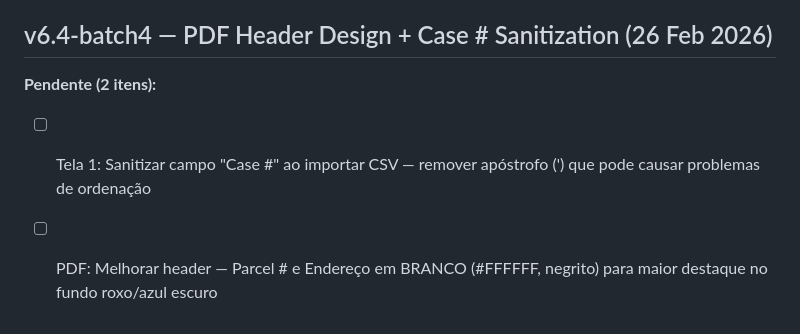
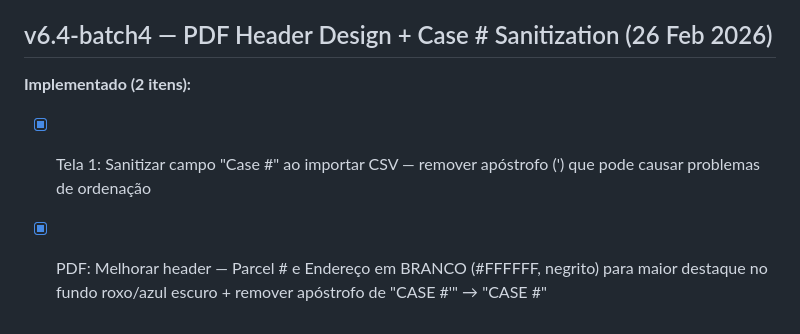
Before and after one commit to gtcapitalglobal/GTSearch, a Markdown page: todo.md, the part around the change. Rendered like a GitHub page.

Commit message:
docs: update todo.md - mark v6.4-batch4 items as completed

```diff
--- a/todo.md
+++ b/todo.md
@@ -571,6 +571,6 @@
 
 ## v6.4-batch4 — PDF Header Design + Case # Sanitization (26 Feb 2026)
 
-**Pendente (2 itens):**
-- [ ] Tela 1: Sanitizar campo "Case #" ao importar CSV — remover apóstrofo (') que pode causar problemas de ordenação
-- [ ] PDF: Melhorar header — Parcel # e Endereço em BRANCO (#FFFFFF, negrito) para maior destaque no fundo roxo/azul escuro
+**Implementado (2 itens):**
+- [x] Tela 1: Sanitizar campo "Case #" ao importar CSV — remover apóstrofo (') que pode causar problemas de ordenação
+- [x] PDF: Melhorar header — Parcel # e Endereço em BRANCO (#FFFFFF, negrito) para maior destaque no fundo roxo/azul escuro + remover apóstrofo de "CASE #'" → "CASE #"
```
